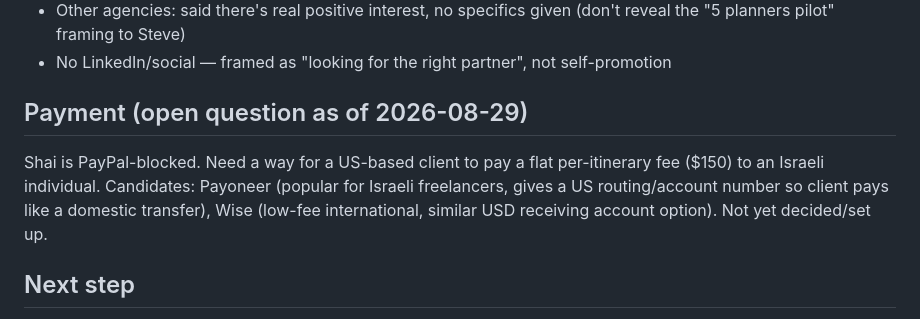
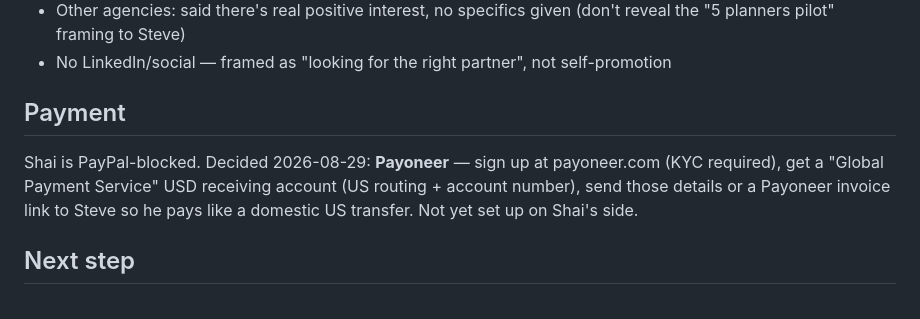
Before and after one commit to shaiofer8/big-steps-travel-demo, a Markdown page: NOTES.md, the part around the change. Rendered like a GitHub page.

Commit message:
Decide on Payoneer for receiving payment from US clients

```diff
--- a/NOTES.md
+++ b/NOTES.md
@@ -37,9 +37,9 @@ Replied 2026-08-29 confirming we'll build his edits into `/magazine/`. **Not yet
 - Other agencies: said there's real positive interest, no specifics given (don't reveal the "5 planners pilot" framing to Steve)
 - No LinkedIn/social — framed as "looking for the right partner", not self-promotion
 
-## Payment (open question as of 2026-08-29)
+## Payment
 
-Shai is PayPal-blocked. Need a way for a US-based client to pay a flat per-itinerary fee ($150) to an Israeli individual. Candidates: Payoneer (popular for Israeli freelancers, gives a US routing/account number so client pays like a domestic transfer), Wise (low-fee international, similar USD receiving account option). Not yet decided/set up.
+Shai is PayPal-blocked. Decided 2026-08-29: **Payoneer** — sign up at payoneer.com (KYC required), get a "Global Payment Service" USD receiving account (US routing + account number), send those details or a Payoneer invoice link to Steve so he pays like a domestic US transfer. Not yet set up on Shai's side.
 
 ## Next step
 
```
